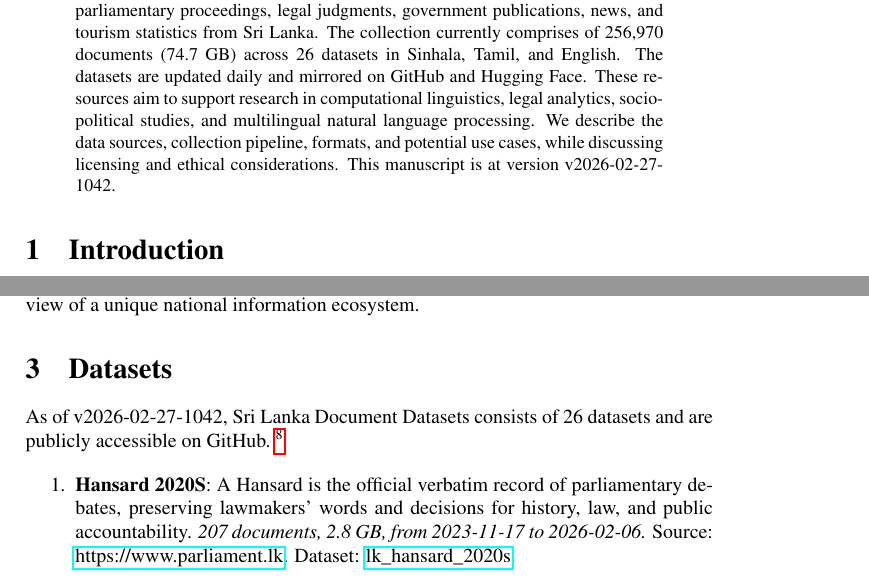
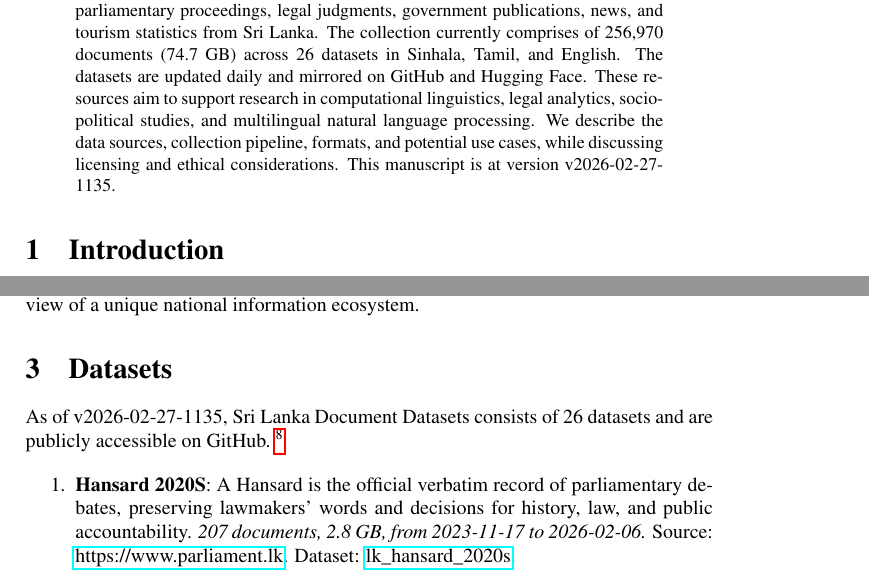
Before and after one commit to nuuuwan/lk_datasets, a LaTeX paper (latex/lk_datasets.tex): two parts of pages 1 and 2 of 7, joined at a grey line, cut so that both start at the same text. Compiled offline with pdfLaTeX; a LaTeX package or settings file that is missing is left out.

Commit message:
🤖 [build.yml] 2026-02-27-0605

```diff
--- a/latex/lk_datasets.tex
+++ b/latex/lk_datasets.tex
@@ -16,7 +16,7 @@
 \normalsize%
 \maketitle%
 \begin{abstract}%
-We present a collection of open, machine-readable document datasets covering parliamentary proceedings, legal judgments, government publications, news, and tourism statistics from Sri Lanka. The collection currently comprises of  256,970  documents (74.7 GB) across 26  datasets in Sinhala, Tamil, and English. The datasets are updated daily and mirrored on GitHub and Hugging Face. These resources aim to support research in computational linguistics, legal analytics, socio-political studies, and multilingual natural language processing. We describe the data sources, collection pipeline, formats, and potential use cases, while discussing licensing and ethical considerations. This manuscript is at version v2026-02-27-1042.%
+We present a collection of open, machine-readable document datasets covering parliamentary proceedings, legal judgments, government publications, news, and tourism statistics from Sri Lanka. The collection currently comprises of  256,970  documents (74.7 GB) across 26  datasets in Sinhala, Tamil, and English. The datasets are updated daily and mirrored on GitHub and Hugging Face. These resources aim to support research in computational linguistics, legal analytics, socio-political studies, and multilingual natural language processing. We describe the data sources, collection pipeline, formats, and potential use cases, while discussing licensing and ethical considerations. This manuscript is at version v2026-02-27-1135.%
 
 %
 \end{abstract}%
@@ -86,7 +86,7 @@ The Sri Lanka Document Datasets aim to fill this gap by aggregating diverse sour
 %
 \section{Datasets}%
 \label{sec:Datasets}%
-As of v2026-02-27-1042, Sri Lanka Document Datasets
+As of v2026-02-27-1135, Sri Lanka Document Datasets
   consists of 26 datasets
  and are publicly accessible on GitHub.%
 ~%
```
Also changed, not shown: README.md, latex/lk_datasets.pdf.
